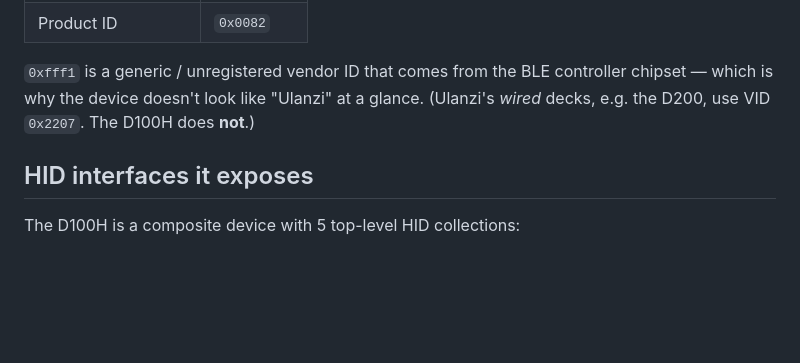
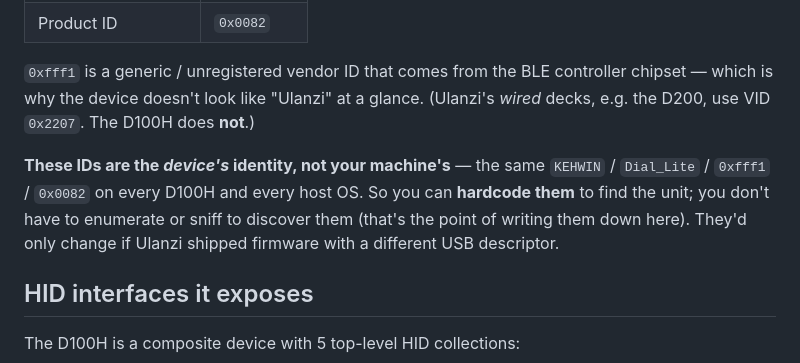
Before and after one commit to brendanwelsh/ulanzi-d100h-homebrew, a Markdown page: docs/hardware.md, the part around the change. GitHub-like rendering; blank space fills up the shorter version.

```diff
--- a/docs/hardware.md
+++ b/docs/hardware.md
@@ -24,6 +24,11 @@
 why the device doesn't look like "Ulanzi" at a glance. (Ulanzi's *wired* decks, e.g. the D200, use VID
 `0x2207`. The D100H does **not**.)
 
+**These IDs are the *device's* identity, not your machine's** — the same `KEHWIN` / `Dial_Lite` /
+`0xfff1` / `0x0082` on every D100H and every host OS. So you can **hardcode them** to find the unit; you
+don't have to enumerate or sniff to discover them (that's the point of writing them down here). They'd
+only change if Ulanzi shipped firmware with a different USB descriptor.
+
 ## HID interfaces it exposes
 The D100H is a composite device with 5 top-level HID collections:
 
```
Also changed, not shown: README.md (+5 -0 lines), docs/images/d100h-layout.gif.
